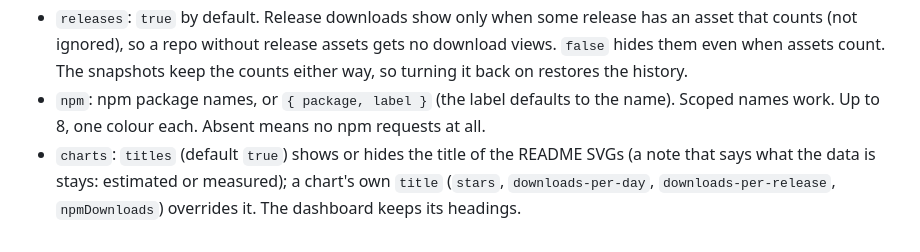
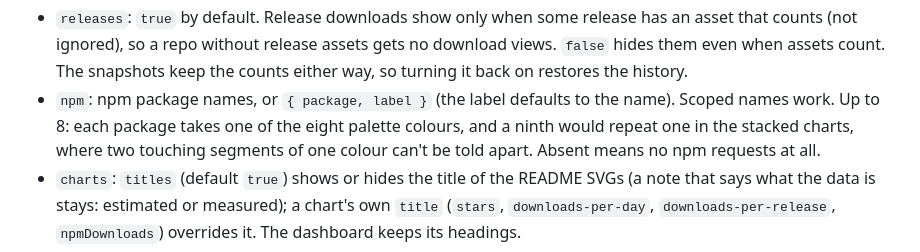
Before and after one commit to elboletaire/github-stats-action, a Markdown page: README.md, the part around the change. Drawn GitHub-style.

Commit message:
docs: explain the npm package cap

```diff
--- a/README.md
+++ b/README.md
@@ -207,7 +207,7 @@ npm:                        # optional npm packages, counted daily
 - `epochs`: `version` as a quoted semver (`"v1.11.0"`, so YAML doesn't read `1.11` as a number), `label` defaults to the version. Optional.
 - `platforms`: `match` and `label`. Without a matching rule, the asset name minus the tag, repo name and archive suffixes is used.
 - `releases`: `true` by default. Release downloads show only when some release has an asset that counts (not ignored), so a repo without release assets gets no download views. `false` hides them even when assets count. The snapshots keep the counts either way, so turning it back on restores the history.
-- `npm`: npm package names, or `{ package, label }` (the label defaults to the name). Scoped names work. Up to 8, one colour each. Absent means no npm requests at all.
+- `npm`: npm package names, or `{ package, label }` (the label defaults to the name). Scoped names work. Up to 8: each package takes one of the eight palette colours, and a ninth would repeat one in the stacked charts, where two touching segments of one colour can't be told apart. Absent means no npm requests at all.
 - `charts`: `titles` (default `true`) shows or hides the title of the README SVGs (a note that says what the data is stays: estimated or measured); a chart's own `title` (`stars`, `downloads-per-day`, `downloads-per-release`, `npmDownloads`) overrides it. The dashboard keeps its headings.
 - `docker`: `namespace/name`.
 
```
